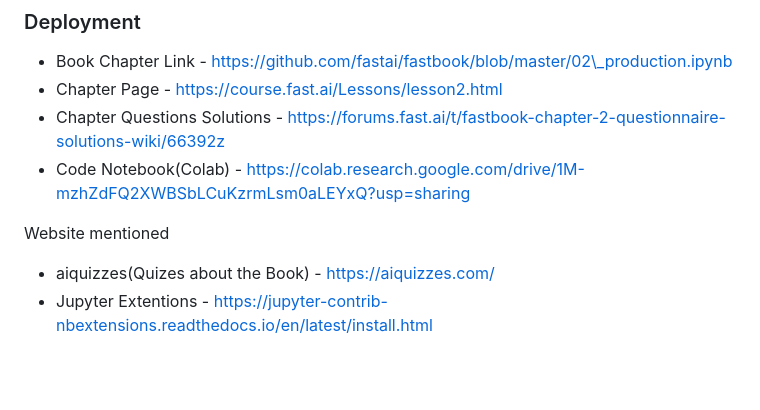
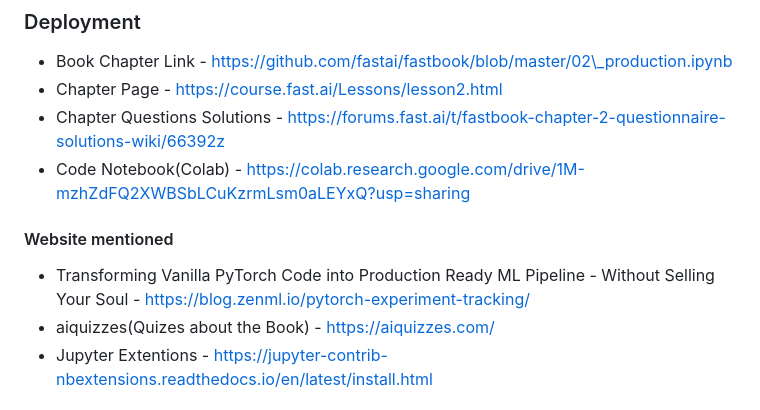
Before and after one commit to E1250/practical-deeplearning-fastai, a Markdown page: README.md, the part around the change. Rendered like a GitHub page; blank space fills up the shorter version.

```diff
--- a/README.md
+++ b/README.md
@@ -41,9 +41,8 @@ Websites mentioned
 * Chapter Page - https://course.fast.ai/Lessons/lesson2.html
 * Chapter Questions Solutions - https://forums.fast.ai/t/fastbook-chapter-2-questionnaire-solutions-wiki/66392z
 * Code Notebook(Colab) - https://colab.research.google.com/drive/1M-mzhZdFQ2XWBSbLCuKzrmLsm0aLEYxQ?usp=sharing
-
-Website mentioned
-
+#### Website mentioned
+* Transforming Vanilla PyTorch Code into Production Ready ML Pipeline - Without Selling Your Soul - https://blog.zenml.io/pytorch-experiment-tracking/
 * aiquizzes(Quizes about the Book) - https://aiquizzes.com/
 * Jupyter Extentions - https://jupyter-contrib-nbextensions.readthedocs.io/en/latest/install.html
 
```
